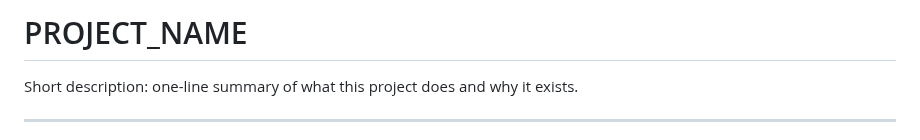
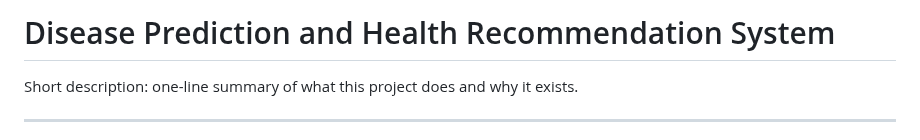
Before and after one commit to Krishan-Kr-Meena/Diease-Prediction-and-Health-Recommendation-System, a Markdown page: README.MD, the part around the change. Drawn GitHub-style.

Commit message:
Change project name to Disease Prediction and Health Recommendation System
Updated project name in README.

```diff
--- a/README.MD
+++ b/README.MD
@@ -1,4 +1,4 @@
-# PROJECT_NAME
+# Disease Prediction and Health Recommendation System
 
 Short description: one-line summary of what this project does and why it exists.
 
```
